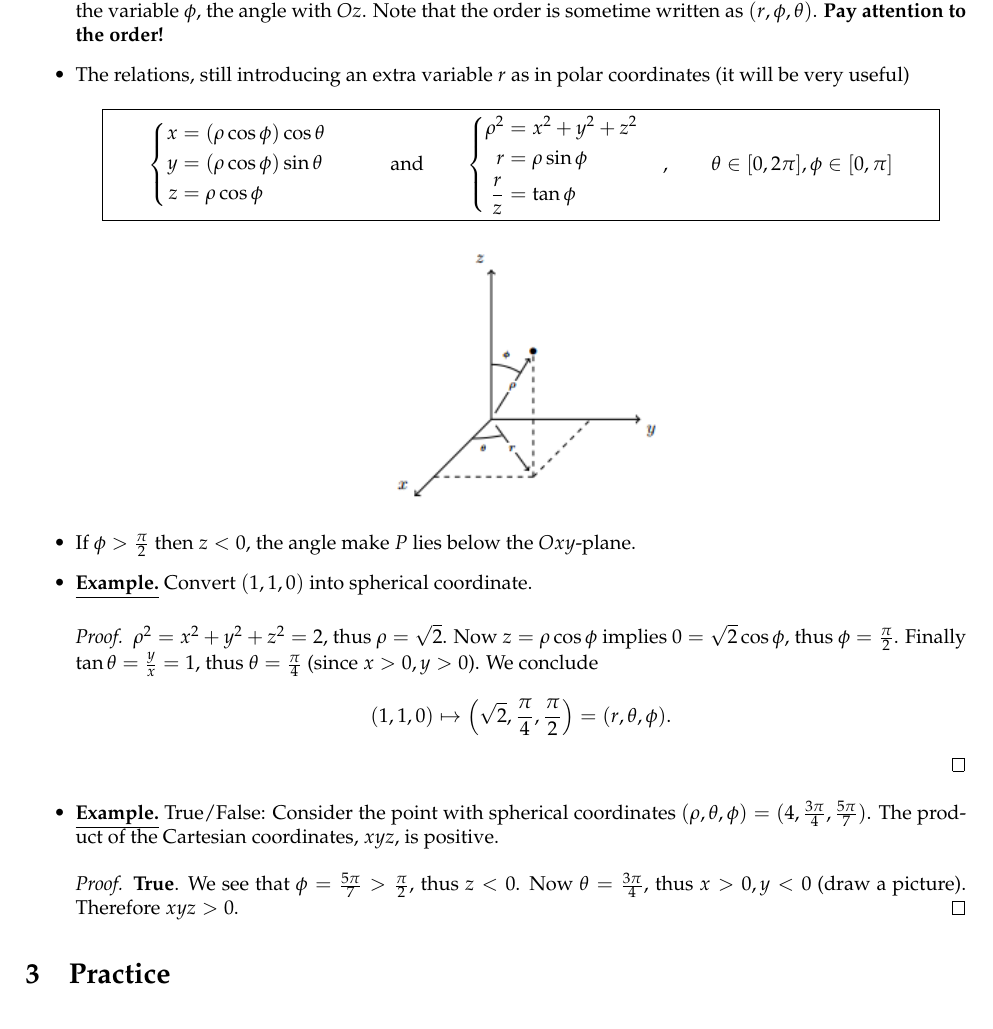
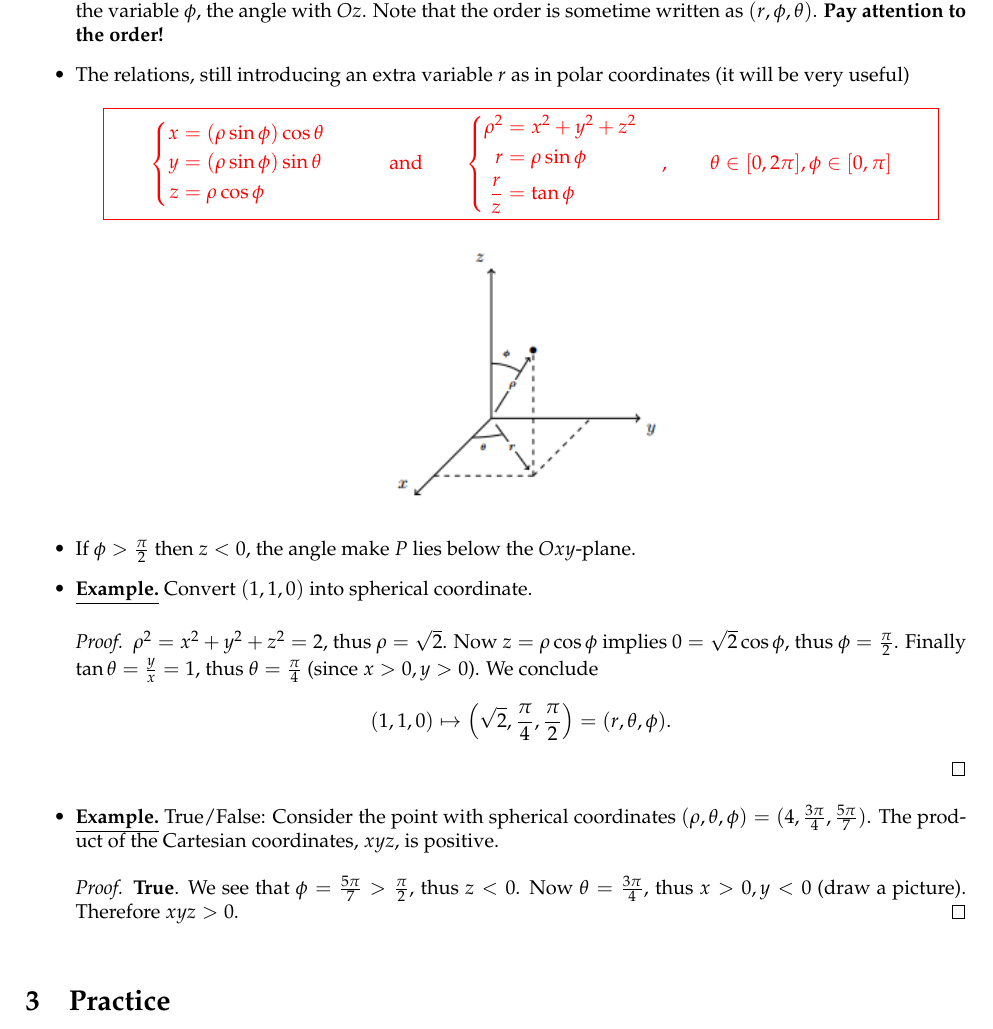
Before and after one commit to tunguyenthaison/plastex, a LaTeX document (main.tex, which reads content/09-content.tex): part of page 2 of 3, cut so that both start at the same text. Compiled offline with pdfLaTeX.

Commit message:
fix error on Spherical Coordinate

```diff
--- a/content/09-content.tex
+++ b/content/09-content.tex
@@ -41,14 +41,14 @@
 \begin{itemize}
     \item $(x,y,z)\mapsto (\rho, \theta,\phi)$, where basically we repeat the polar coordinate first, and the \emph{height} $z$ is tracked via the variable $\phi$, the angle with $Oz$.
     Note that the order is sometime written as $(r,\phi, \theta)$. \textbf{Pay attention to the order!}
-    \item The relations, still introducing an extra variable $r$ as in polar coordinates (it will be very useful)
+    \item The relations, still introducing an extra variable $r$ as in polar coordinates (it will be very useful)\color{red}
     \begin{equation*}
     \fbox{$
-    \qquad\hfill
+    \qquad
         \begin{cases}
             \begin{aligned}
-                x &= (\rho \cos \phi) \cos \theta \\
-                y &= (\rho \cos \phi) \sin \theta \\
+                x &= (\rho \sin \phi) \cos \theta \\
+                y &= (\rho \sin \phi) \sin \theta \\
                 z &= \rho \cos \phi
             \end{aligned}
         \end{cases} \qquad
@@ -60,12 +60,12 @@
                 \frac{r}{z} &= \tan \phi
             \end{aligned}
         \end{cases}, \qquad \theta \in  [0,2\pi], \phi\in [0,\pi]
-        \hfill\qquad
+        \qquad
         $}
     \end{equation*}
     \begin{center}
         \includegraphics[scale=0.7]{content/09-spherical.png}
-    \end{center}
+    \end{center}\color{black}
     \item If $\phi > \frac{\pi}{2}$ then $z<0$, the angle make $P$ lies below the $Oxy$-plane.
 
     \item \underline{\textbf{Example.}} Convert $(1,1,0)$ into spherical coordinate.
```
Also changed, not shown: main.tex (+2 -2 lines), content/09-content.tex (4 more changed lines), 1 other file.
